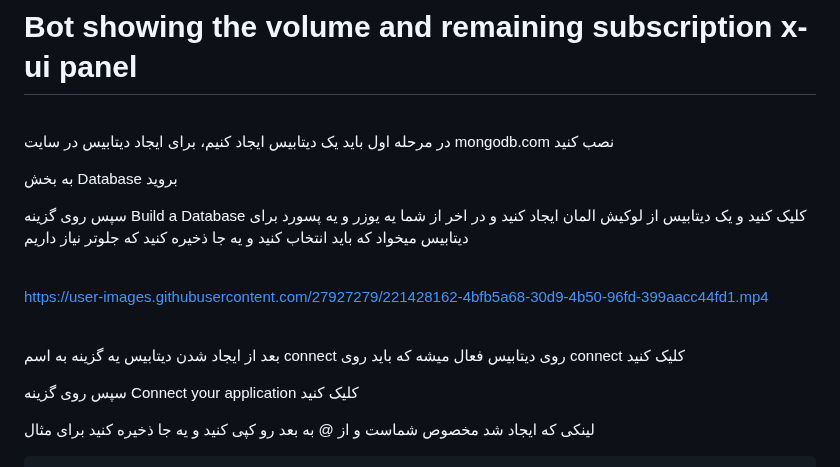
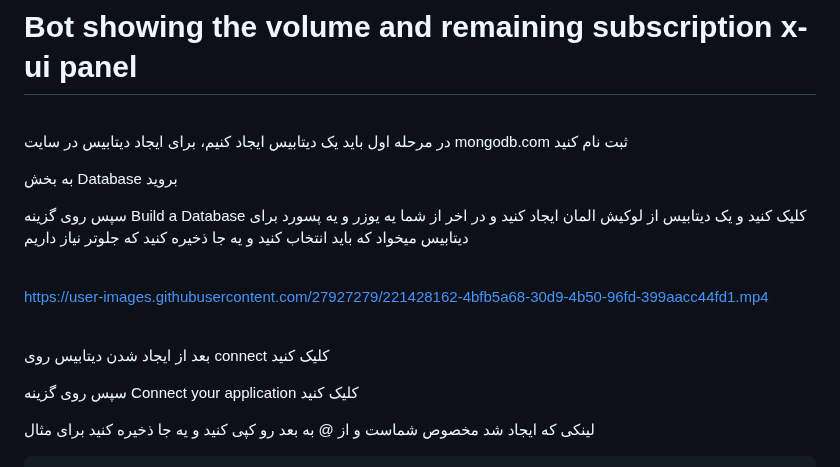
Before and after one commit to wizwizdev/wizwizxui-timebot, a Markdown page: README.md, the part around the change. GitHub-like rendering.

```diff
--- a/README.md
+++ b/README.md
@@ -2,7 +2,7 @@
 
 <br>
 
- در مرحله اول باید یک دیتابیس ایجاد کنیم، برای ایجاد دیتابیس در سایت mongodb.com نصب کنید
+ در مرحله اول باید یک دیتابیس ایجاد کنیم، برای ایجاد دیتابیس در سایت mongodb.com ثبت نام کنید
 
 به بخش Database بروید
 
@@ -15,7 +15,7 @@ https://user-images.githubusercontent.com/27927279/221428162-4bfb5a68-30d9-4b50-
 
 <br>
 
-بعد از ایجاد شدن دیتابیس یه گزینه به اسم connect روی دیتابیس فعال میشه که باید روی connect کلیک کنید
+بعد از ایجاد شدن دیتابیس روی connect کلیک کنید
 
 سپس روی گزینه Connect your application کلیک کنید
 
```
